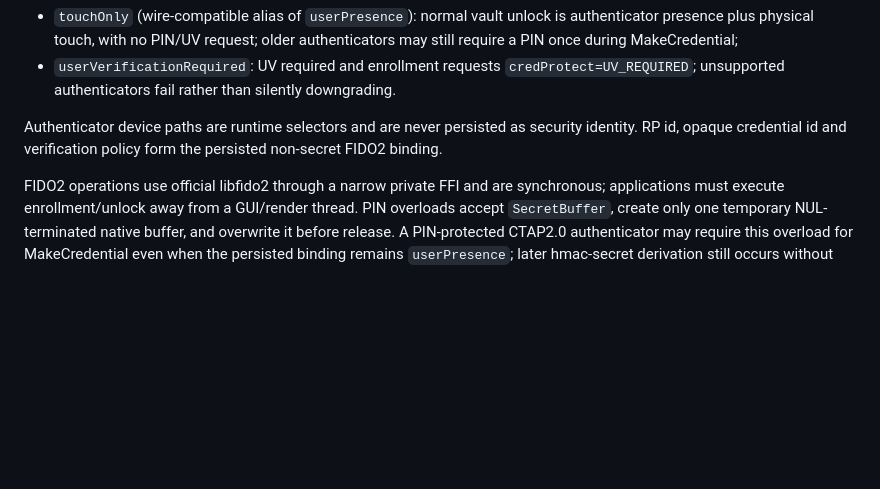
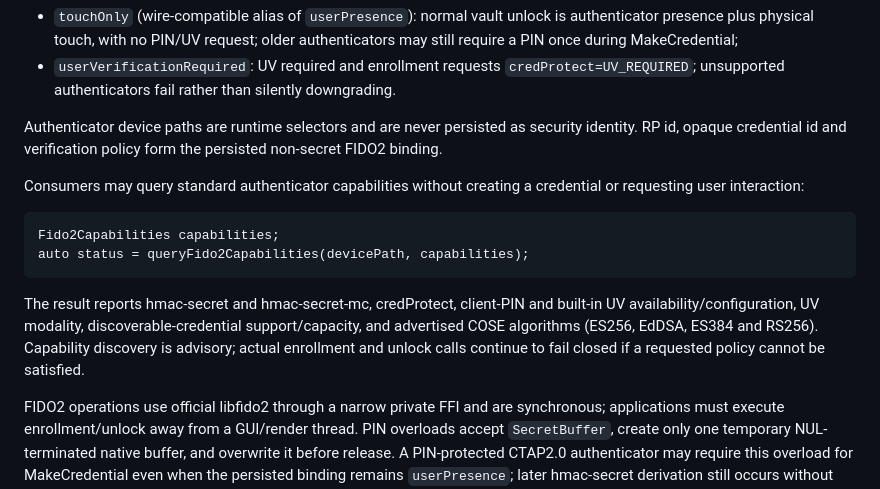
Before and after one commit to alex-1974/credentials-d, a Markdown page: README.md, the part around the change. GitHub-like rendering; blank space fills up the shorter version.

Commit message:
docs(fido2): document capability discovery

````diff
--- a/README.md
+++ b/README.md
@@ -248,6 +248,20 @@ Authenticator device paths are runtime selectors and are never persisted as
 security identity. RP id, opaque credential id and verification policy form the
 persisted non-secret FIDO2 binding.
 
+Consumers may query standard authenticator capabilities without creating a
+credential or requesting user interaction:
+
+```d
+Fido2Capabilities capabilities;
+auto status = queryFido2Capabilities(devicePath, capabilities);
+```
+
+The result reports hmac-secret and hmac-secret-mc, credProtect, client-PIN and
+built-in UV availability/configuration, UV modality, discoverable-credential
+support/capacity, and advertised COSE algorithms (ES256, EdDSA, ES384 and
+RS256). Capability discovery is advisory; actual enrollment and unlock calls
+continue to fail closed if a requested policy cannot be satisfied.
+
 FIDO2 operations use official libfido2 through a narrow private FFI and are
 synchronous; applications must execute enrollment/unlock away from a GUI/render
 thread. PIN overloads accept `SecretBuffer`, create only one temporary
````
